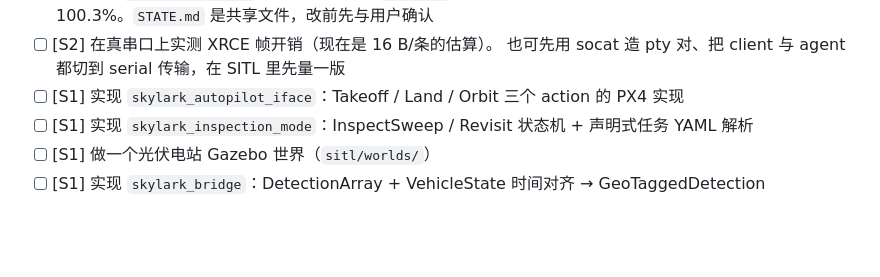
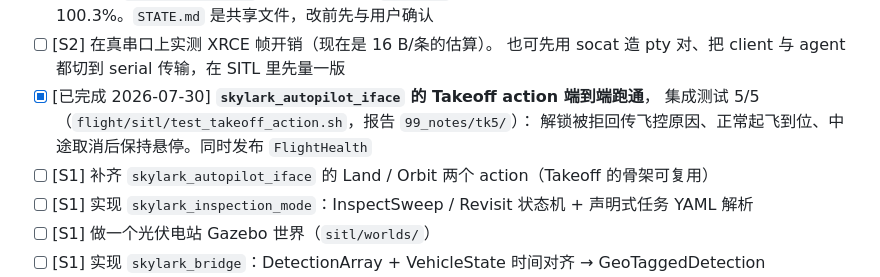
Before and after one commit to SunnyKlara/skylark-uav-inspection, a Markdown page: flight/MODULE_STATE.md, the part around the change. Drawn GitHub-style; blank space fills up the shorter version.

Commit message:
docs(flight): 登记 Takeoff action 完成，拆出 Land/Orbit 待办

```diff
--- a/flight/MODULE_STATE.md
+++ b/flight/MODULE_STATE.md
@@ -90,7 +90,10 @@
       —— 那里仍写着已撤回的 60,060 B/s / 100.3%。`STATE.md` 是共享文件，改前先与用户确认
 - [ ] [S2] 在真串口上实测 XRCE 帧开销（现在是 16 B/条的估算）。
       也可先用 socat 造 pty 对、把 client 与 agent 都切到 serial 传输，在 SITL 里先量一版
-- [ ] [S1] 实现 `skylark_autopilot_iface`：Takeoff / Land / Orbit 三个 action 的 PX4 实现
+- [x] [已完成 2026-07-30] **`skylark_autopilot_iface` 的 Takeoff action 端到端跑通**，
+      集成测试 5/5（`flight/sitl/test_takeoff_action.sh`，报告 `99_notes/tk5/`）：
+      解锁被拒回传飞控原因、正常起飞到位、中途取消后保持悬停。同时发布 `FlightHealth`
+- [ ] [S1] 补齐 `skylark_autopilot_iface` 的 Land / Orbit 两个 action（Takeoff 的骨架可复用）
 - [ ] [S1] 实现 `skylark_inspection_mode`：InspectSweep / Revisit 状态机 + 声明式任务 YAML 解析
 - [ ] [S1] 做一个光伏电站 Gazebo 世界（`sitl/worlds/`）
 - [ ] [S1] 实现 `skylark_bridge`：DetectionArray + VehicleState 时间对齐 → GeoTaggedDetection
```
